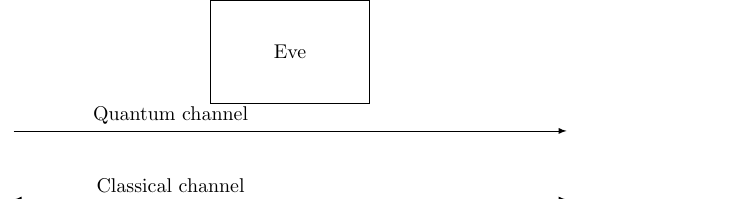
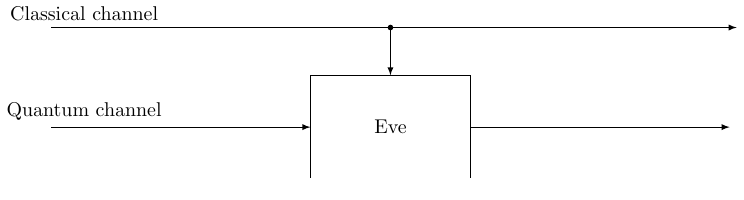
Before and after one commit to bodokaiser/master-thesis, a LaTeX figure (latex/figures/tikz/qkd-eve.tex): the whole page. Compiled offline with pdfLaTeX.

Commit message:
removed pulse_shaping.png, completed qkd-eve.tex

```diff
--- a/latex/figures/tikz/qkd-eve.tex
+++ b/latex/figures/tikz/qkd-eve.tex
@@ -2,7 +2,7 @@
 
 \usepackage{amsmath}
 
-\usetikzlibrary{arrows,calc}
+\usetikzlibrary{arrows,calc,positioning}
 
 \begin{document}
 	\begin{tikzpicture}[
@@ -11,11 +11,16 @@
 		darrow/.style={latex-latex},
 		block/.style={draw, minimum height=12ex, minimum width=8em, align=center},
 	]
-		\node at (0,0) (tx) {};
-		\node at (5,2) (eve) [block] {Eve};
-		\node at (10,0) (rx) {};
+		\coordinate (in) at (0,0);
+		\node (a1) [below=of in] {};
+		\node (b1) [below=of a1, yshift=-3ex] {};
+		\node (eve) [block, right=of b1, xshift=10em] {Eve};
+		\node (b2) [right=of eve, xshift=10em] {};
+		\node (link) at (a1-|eve.north) [fill, circle, scale=0.3] {};
 
-		\draw[arrow] ([yshift=4ex]tx.east) -- node[anchor=south, xshift=-6em]{Quantum channel} ([yshift=4ex]rx.west);
-		\draw[darrow] ([yshift=-4ex]tx.east) -- node[anchor=south, xshift=-6em]{Classical channel} ([yshift=-4ex]rx.west);
+		\draw[arrow] (b1) node[above, xshift=2em]{Quantum channel} -- (eve.west);
+		\draw[arrow] (eve.east) -- (b2);
+		\draw[arrow] (a1) node[above, xshift=2em]{Classical channel} -- (a1-|b2);
+		\draw[arrow] (link) -- (eve.north);
 	\end{tikzpicture}
 \end{document}
```
Also changed, not shown: matlab/pulse_shaping.png (deleted).
